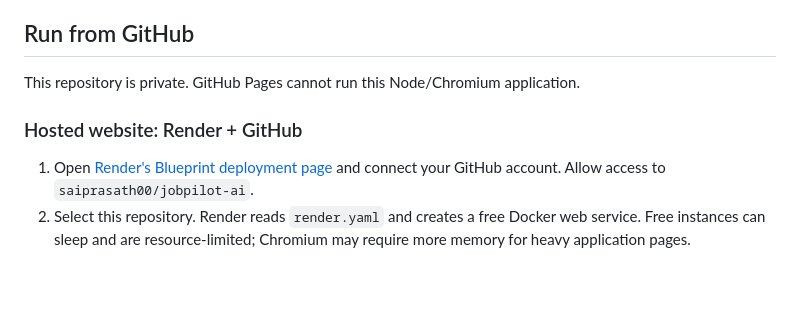
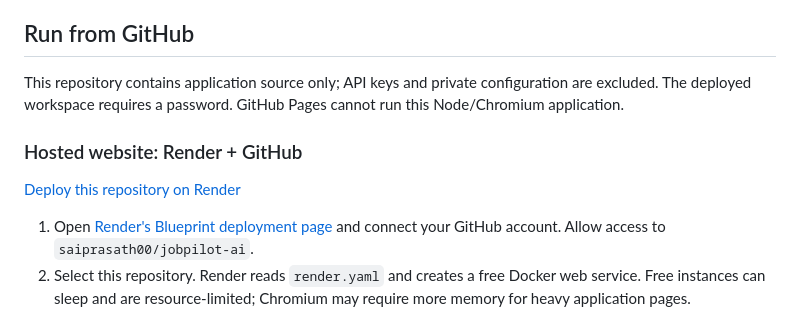
Before and after one commit to saiprasath00/jobpilot-ai, a Markdown page: README.md, the part around the change. GitHub-like rendering; blank space fills up the shorter version.

Commit message:
Add direct Render deployment link and clarify repository access

```diff
--- a/README.md
+++ b/README.md
@@ -4,9 +4,11 @@ A mobile-friendly, single-user website using the OpenAI Responses API, web searc
 
 ## Run from GitHub
 
-This repository is private. GitHub Pages cannot run this Node/Chromium application.
+This repository contains application source only; API keys and private configuration are excluded. The deployed workspace requires a password. GitHub Pages cannot run this Node/Chromium application.
 
 ### Hosted website: Render + GitHub
+
+[Deploy this repository on Render](https://render.com/deploy?repo=https://github.com/saiprasath00/jobpilot-ai)
 
 1. Open [Render's Blueprint deployment page](https://dashboard.render.com/select-repo?type=blueprint) and connect your GitHub account. Allow access to `saiprasath00/jobpilot-ai`.
 2. Select this repository. Render reads `render.yaml` and creates a free Docker web service. Free instances can sleep and are resource-limited; Chromium may require more memory for heavy application pages.
```
